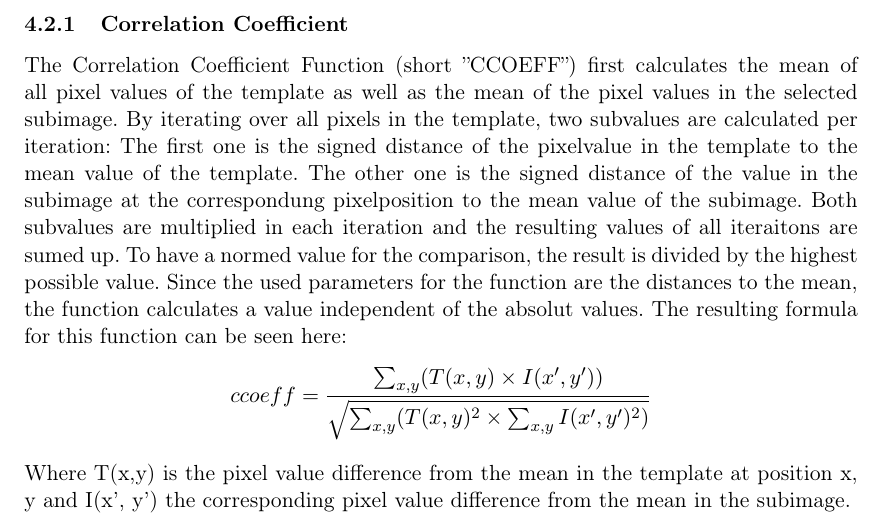
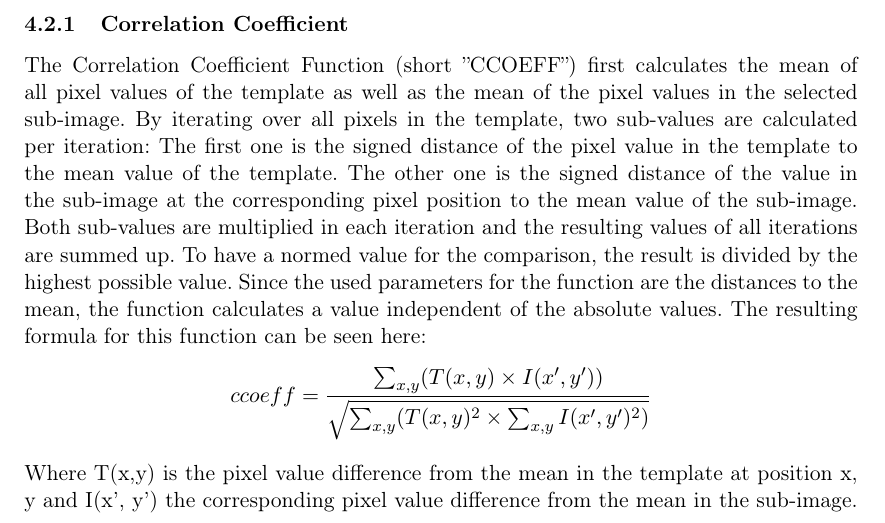
Before and after one commit to FHorschig/BugTracker, a LaTeX document (documentation/ausarbeitung.tex, which reads documentation/chapters/chapter_4.tex): part of page 7 of 12, cut so that both start at the same text. Compiled offline with pdfLaTeX.

Commit message:
Fix spellings.

```diff
--- a/documentation/chapters/chapter_4.tex
+++ b/documentation/chapters/chapter_4.tex
@@ -21,15 +21,15 @@ There are multiple comparison functions like pixelwise comparison or a simple pe
 The most relevant functions used in this paper are Correlation Coefficient and Histogram of Oriented Gradients which are introduced in the following sections.
 
 \subsubsection{Correlation Coefficient}
-The Correlation Coefficient Function (short ''CCOEFF'') first calculates the mean of all pixel values of the template as well as the mean of the pixel values in the selected subimage.
-By iterating over all pixels in the template, two subvalues are calculated per iteration:
-The first one is the signed distance of the pixelvalue in the template to the mean value of the template.
-The other one is the signed distance of the value in the subimage at the correspondung pixelposition to the mean value of the subimage.
-Both subvalues are multiplied in each iteration and the resulting values of all iteraitons are sumed up.
+The Correlation Coefficient Function (short ''CCOEFF'') first calculates the mean of all pixel values of the template as well as the mean of the pixel values in the selected sub-image.
+By iterating over all pixels in the template, two sub-values are calculated per iteration:
+The first one is the signed distance of the pixel value in the template to the mean value of the template.
+The other one is the signed distance of the value in the sub-image at the corresponding pixel position to the mean value of the sub-image.
+Both sub-values are multiplied in each iteration and the resulting values of all iterations are summed up.
 To have a normed value for the comparison, the result is divided by the highest possible value.
-Since the used parameters for the function are the distances to the mean, the function calculates a value independent of the absolut values.
+Since the used parameters for the function are the distances to the mean, the function calculates a value independent of the absolute values.
 The resulting formula for this function can be seen here:
 \[ccoeff = \frac{\sum_{x,y} (T(x,y) \times I(x',y'))}{\sqrt{\sum_{x,y} (T(x,y)^2 \times \sum_{x,y} I(x',y')^2)}} \]
-Where T(x,y) is the pixel value difference from the mean in the template at position x, y and I(x', y') the corresponding pixel value difference from the mean in the subimage.
+Where T(x,y) is the pixel value difference from the mean in the template at position x, y and I(x', y') the corresponding pixel value difference from the mean in the sub-image.
 \subsubsection{Histogram of Oriented Gradients}
 Going away from the pure pixel values, the Histogram of Oriented Gradients function (short ''HOG'') is based on gradient directions.
```
Also changed, not shown: documentation/chapters/chapter_4.tex (6 more changed lines).
